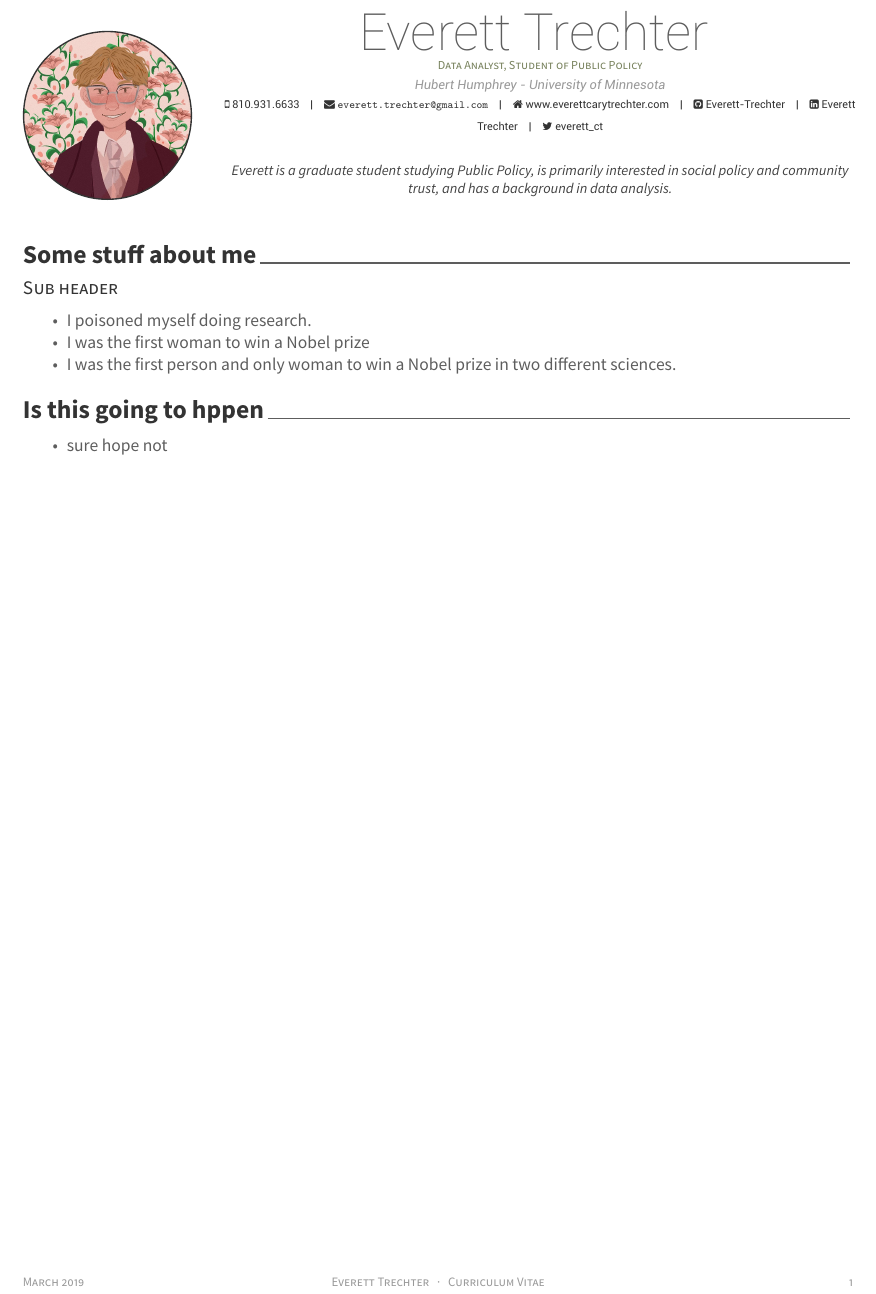
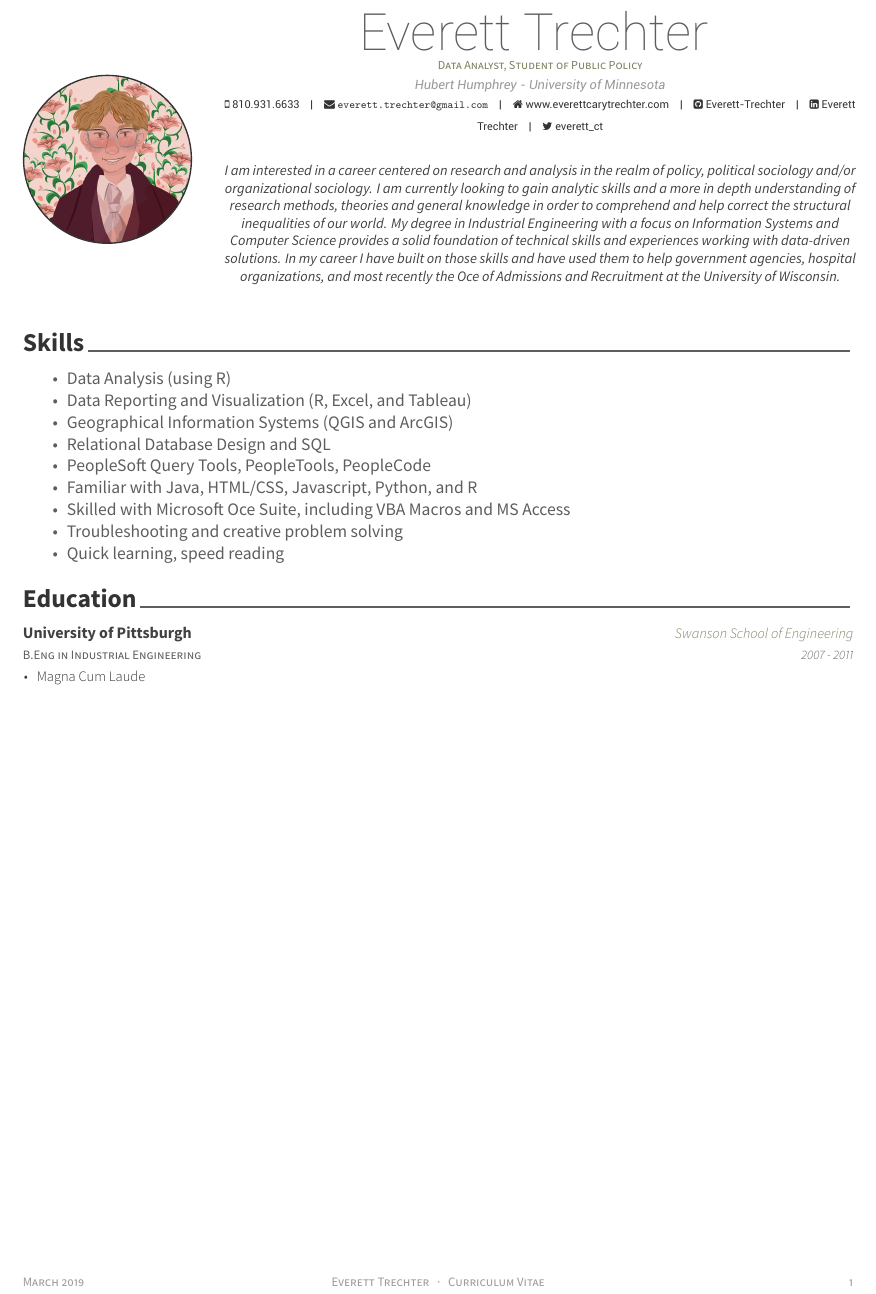
Before and after one commit to Everett-Trechter/Resume, an R Markdown document (ResumeMarkdown/EverettTrechterResume.Rmd): part of the page, cut so that both start at the same text. The pictures show the output file ResumeMarkdown/EverettTrechterResume.pdf that the author committed with the source.

Commit message:
started actually filling it in with info.

````diff
--- a/ResumeMarkdown/EverettTrechterResume.Rmd
+++ b/ResumeMarkdown/EverettTrechterResume.Rmd
@@ -10,7 +10,15 @@ twitter: everett_ct
 github: Everett-Trechter
 linkedin: Everett Trechter
 date: "`r format(Sys.time(), '%B %Y')`"
-aboutme: "Everett is a graduate student studying Public Policy, is primarily interested in social policy and community trust, and has a background in data analysis."
+aboutme: "I am interested in a career centered on research and analysis in the realm of policy,
+political sociology and/or organizational sociology. I am currently looking to gain
+analytic skills and a more in depth understanding of research methods, theories and
+general knowledge in order to comprehend and help correct the structural inequalities
+of our world. My degree in Industrial Engineering with a focus on Information Systems
+and Computer Science provides a solid foundation of technical skills and experiences
+working with data-driven solutions. In my career I have built on those skills and have
+used them to help government agencies, hospital organizations, and most recently the
+Oce of Admissions and Recruitment at the University of Wisconsin."
 output:
   vitae::awesomecv
 headcolor: 77815c
@@ -23,10 +32,21 @@ library(vitae)
 ```
 
-#Some stuff about me
-## Sub header
- * I poisoned myself doing research.
- * I was the first woman to win a Nobel prize
- * I was the first person and only woman to win a Nobel prize in two different sciences.
+#Skills
+ * Data Analysis (using R)
+ * Data Reporting and Visualization (R, Excel, and Tableau)
+ * Geographical Information Systems (QGIS and ArcGIS)
+ * Relational Database Design and SQL
+ * PeopleSoft Query Tools, PeopleTools, PeopleCode
+ * Familiar with Java, HTML/CSS, Javascript, Python, and R
+ * Skilled with Microsoft Oce Suite, including VBA Macros and MS Access
+ * Troubleshooting and creative problem solving
+ * Quick learning, speed reading
 
-# Is this going to hppen
- * sure hope not
+# Education
+```{r}
+tribble(
+  ~ degree, ~ uni, ~school, ~ dates, ~ details,
+  "B.Eng in Industrial Engineering", "University of Pittsburgh","Swanson School of Engineering","2007 - 2011","Magna Cum Laude"
+)%>%
+  detailed_entries(degree, dates, uni, school, details)
+```
````
Also changed, not shown: ResumeMarkdown/EverettTrechterResume.pdf, ResumeMarkdown/EverettTrechterResume.Rmd (1 more changed lines).
